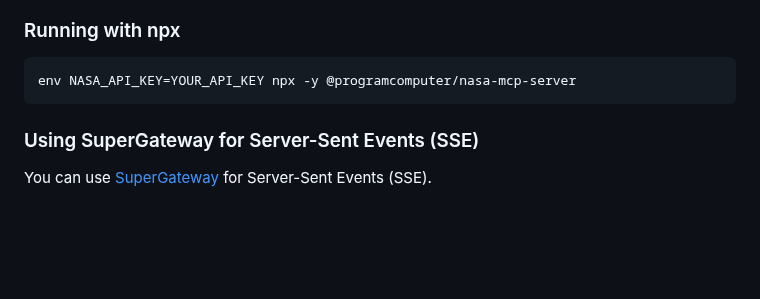
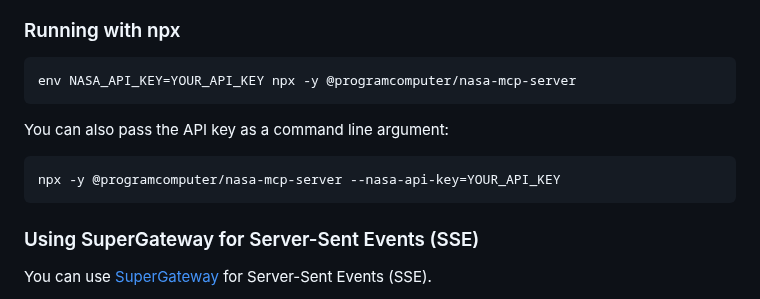
Before and after one commit to ProgramComputer/NASA-MCP-server, a Markdown page: README.md, the part around the change. Drawn GitHub-style; blank space fills up the shorter version.

Commit message:
Add command line argument

````diff
--- a/README.md
+++ b/README.md
@@ -25,6 +25,12 @@ Big thanks to the MCP community for their support and guidance!
 
 ```bash
 env NASA_API_KEY=YOUR_API_KEY npx -y @programcomputer/nasa-mcp-server
+```
+
+You can also pass the API key as a command line argument:
+
+```bash
+npx -y @programcomputer/nasa-mcp-server --nasa-api-key=YOUR_API_KEY
 ```
 
 ### Using SuperGateway for Server-Sent Events (SSE)
````
